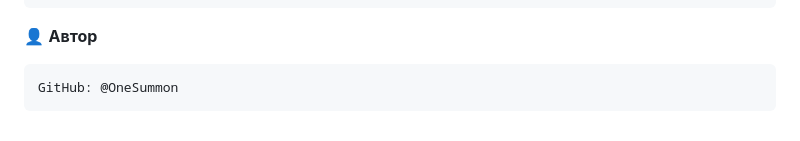
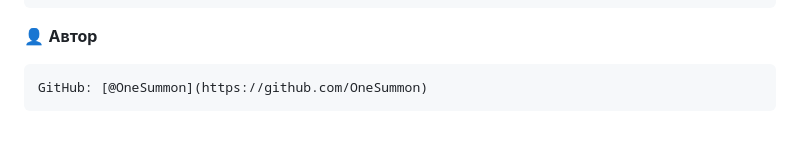
Before and after one commit to OneSummon/BLOG-API, a Markdown page: README.md, the part around the change. GitHub-like rendering.

````diff
--- a/README.md
+++ b/README.md
@@ -217,5 +217,5 @@ Uvicorn - ASGI сервер
 
 👤 **Автор**
 ```
-GitHub: @OneSummon
+GitHub: [@OneSummon](https://github.com/OneSummon)
 ```
````
